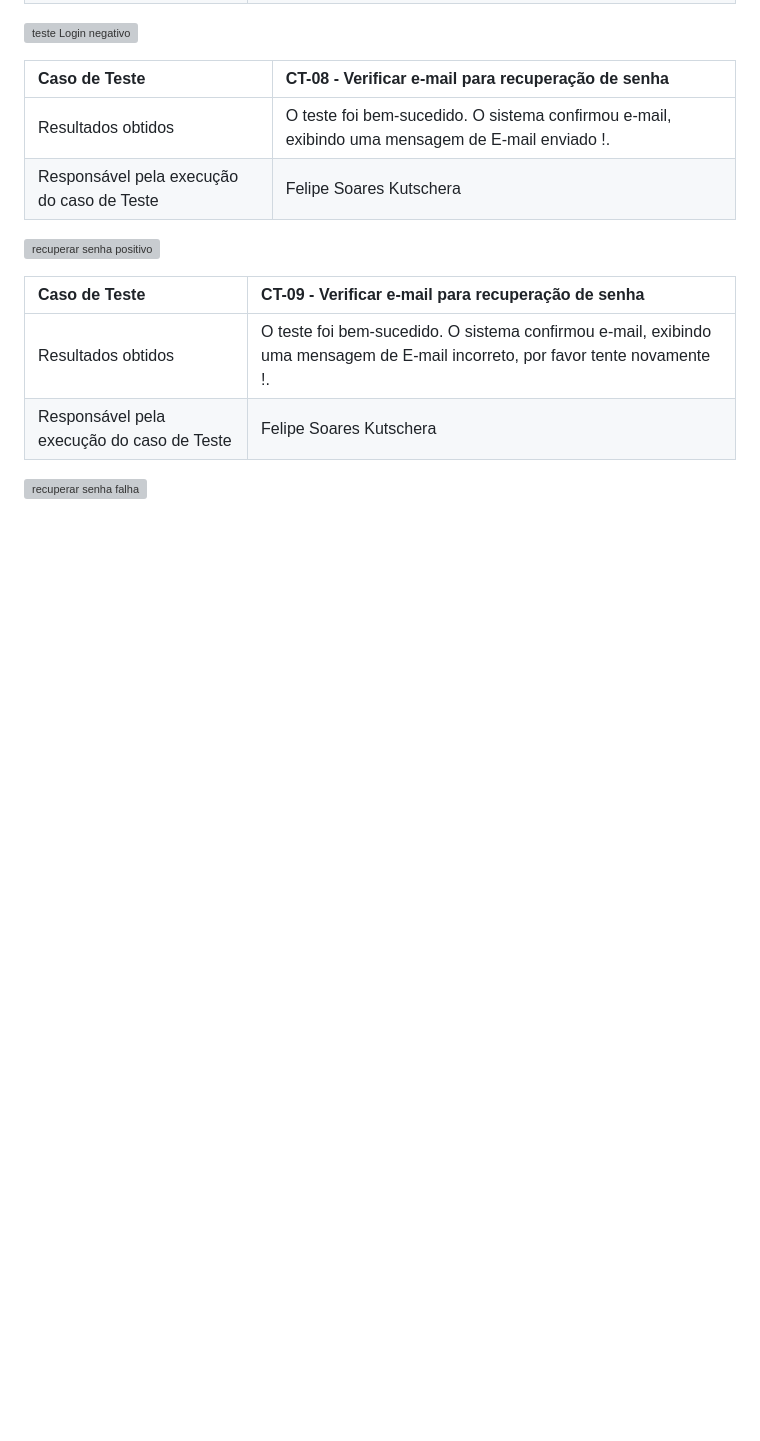
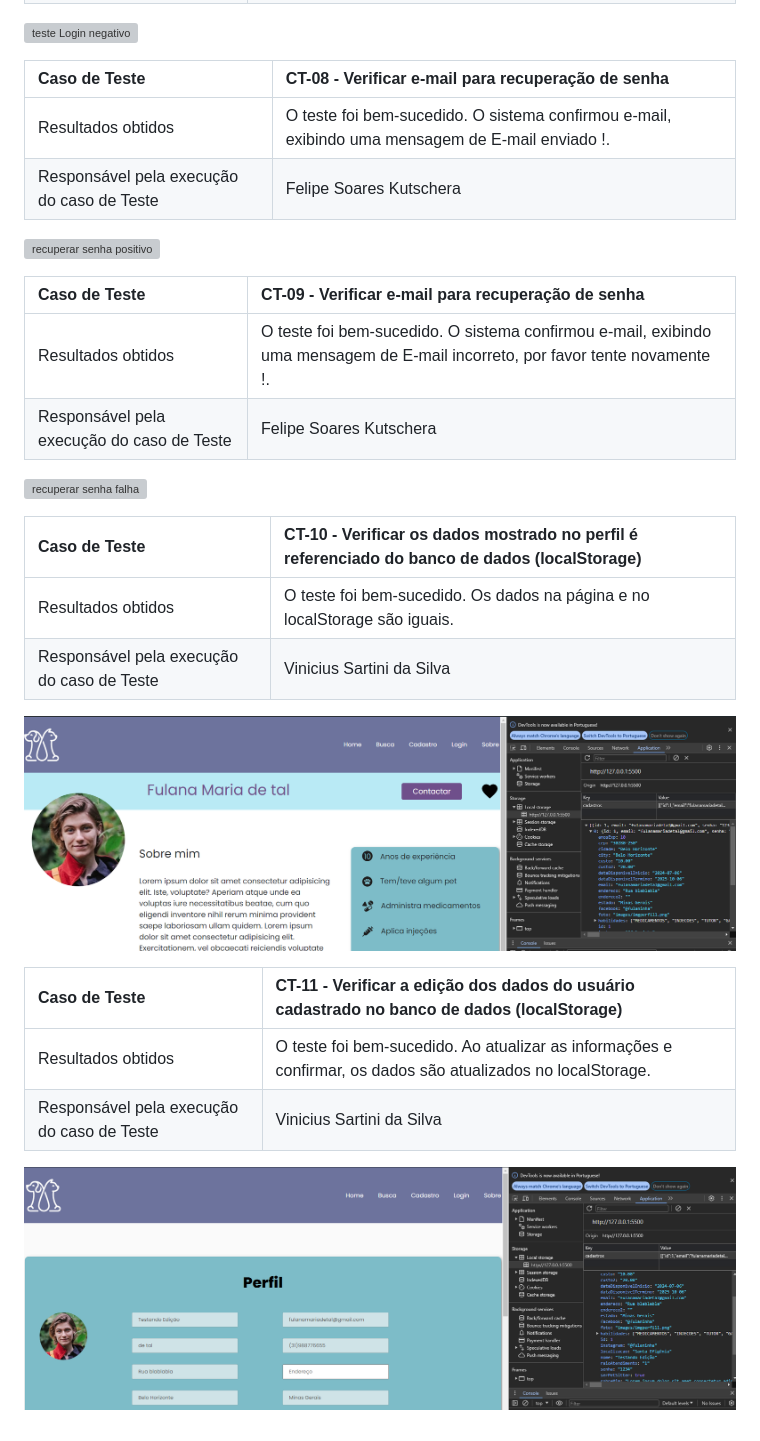
Before and after one commit to ICEI-PUC-Minas-PMV-ADS/pmv-ads-2024-1-e1-proj-web-t4-pmv-ads-2024-1-e1-proj-pet, a Markdown page: documentos/08-Registro de Testes de Software.md, the part around the change. Drawn GitHub-style; pictures changed too: documentos/img/ct10.png (added), documentos/img/ct11.png (added); blank space fills up the shorter version; grey boxes are pictures that could not be loaded.

Commit message:
Adicionado os registros de teste 10 e 11

```diff
--- a/documentos/08-Registro de Testes de Software.md
+++ b/documentos/08-Registro de Testes de Software.md
@@ -85,3 +85,18 @@ Os resultados dos testes funcionais realizados na aplicação são descritos a s
 | Responsável pela execução do caso de Teste | Felipe Soares Kutschera |
 
 ![recuperar senha falha](https://github.com/FelipeKutschera/pmv-ads-2024-1-e1-proj-web-t4-pmv-ads-2024-1-e1-proj-pet/assets/165940217/21f1916d-0a25-47b6-9299-40f0dc5d7cc8)
+
+| Caso de Teste    | CT-10 - Verificar os dados mostrado no perfil é referenciado do banco de dados (localStorage) |
+|:---|:---|
+| Resultados obtidos | O teste foi bem-sucedido. Os dados na página e no localStorage são iguais. |
+| Responsável pela execução do caso de Teste | Vinicius Sartini da Silva |
+
+![Dados perfil](img/ct10.png)
+
+
+| Caso de Teste    | CT-11 - Verificar a edição dos dados do usuário cadastrado no banco de dados (localStorage) |
+|:---|:---|
+| Resultados obtidos | O teste foi bem-sucedido. Ao atualizar as informações e confirmar, os dados são atualizados no localStorage.|
+| Responsável pela execução do caso de Teste | Vinicius Sartini da Silva |
+
+![Dados editar perfil](img/ct11.png)
```
